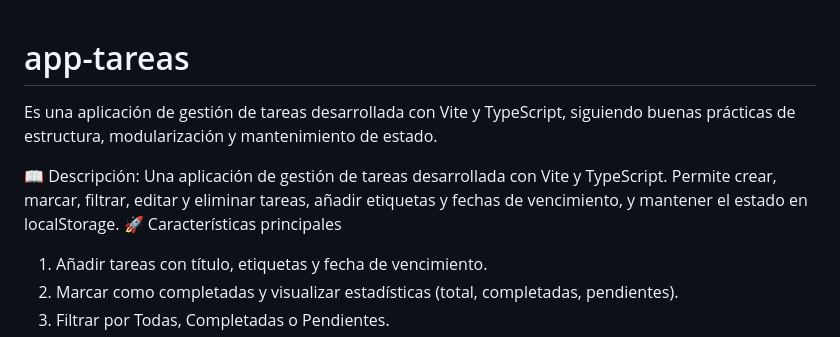
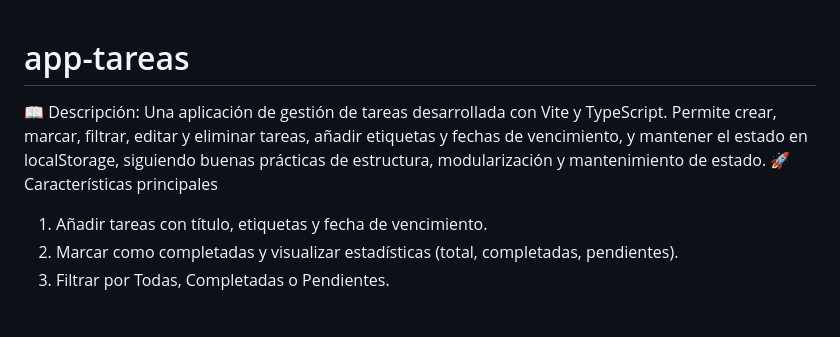
Before and after one commit to JStack-Dev/app-tareas, a Markdown page: README.md, the part around the change. GitHub-like rendering; blank space fills up the shorter version.

```diff
--- a/README.md
+++ b/README.md
@@ -1,9 +1,7 @@
 # app-tareas
-Es una aplicación de gestión de tareas desarrollada con Vite y TypeScript, siguiendo buenas prácticas de estructura, modularización y mantenimiento de estado.
-
 
 📖 Descripción:
-Una aplicación de gestión de tareas  desarrollada con Vite y TypeScript. Permite crear, marcar, filtrar, editar y eliminar tareas, añadir etiquetas y fechas de vencimiento, y mantener el estado en localStorage.
+Una aplicación de gestión de tareas  desarrollada con Vite y TypeScript. Permite crear, marcar, filtrar, editar y eliminar tareas, añadir etiquetas y fechas de vencimiento, y mantener el estado en localStorage, siguiendo buenas prácticas de estructura, modularización y mantenimiento de estado.
 🚀 Características principales
 1.	Añadir tareas con título, etiquetas y fecha de vencimiento.
 2.	Marcar como completadas y visualizar estadísticas (total, completadas, pendientes).
```
